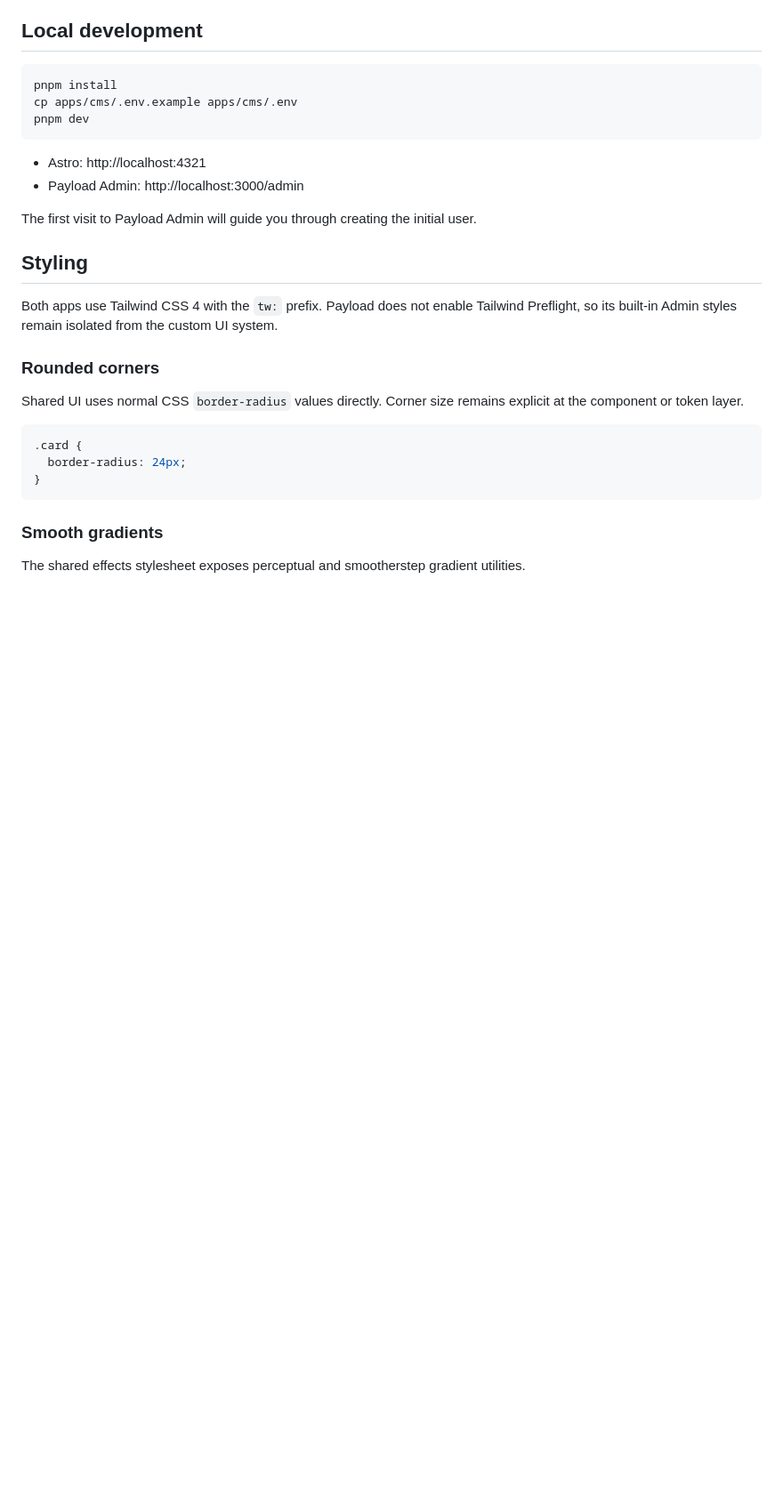
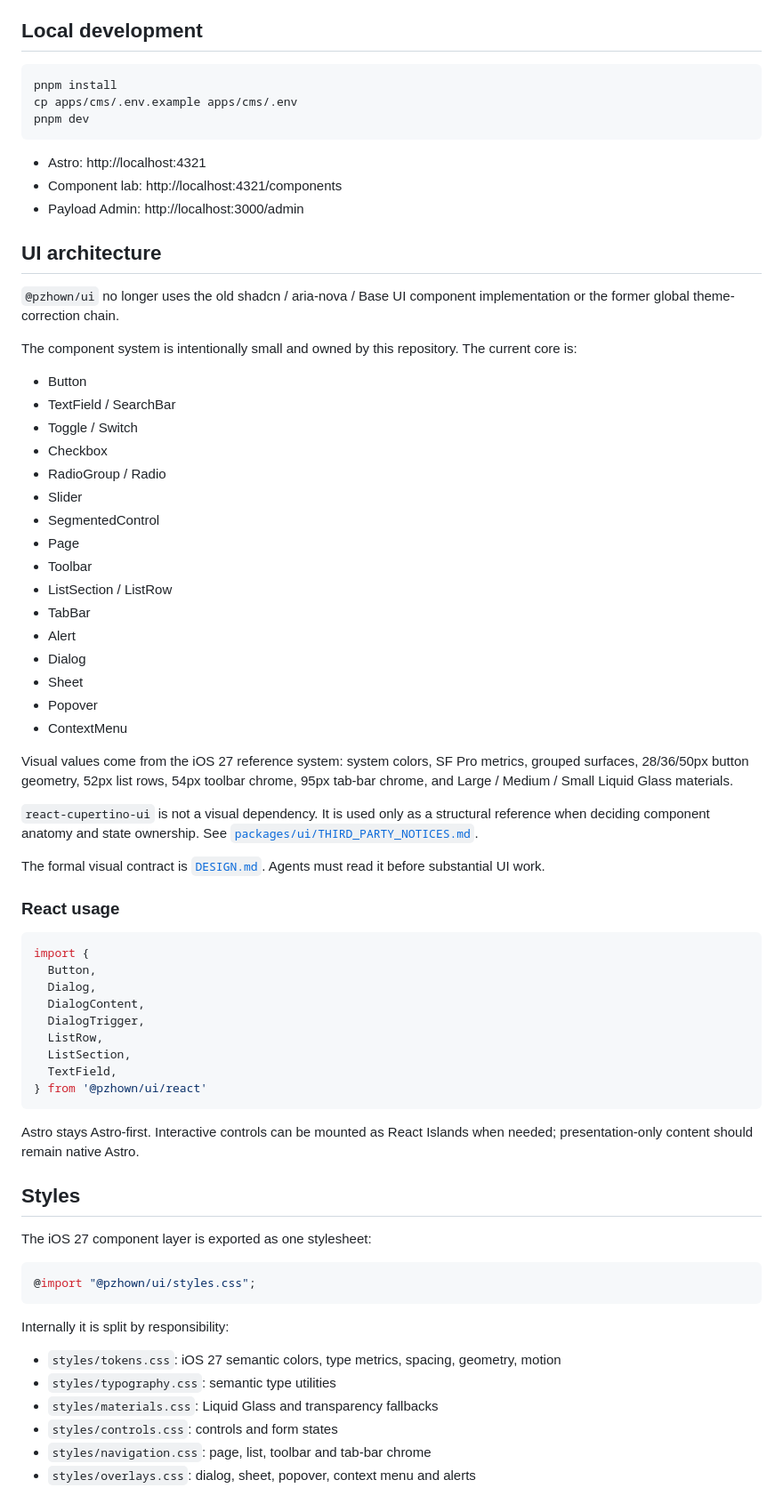
Before and after one commit to PzHown/pzhown_dot_cn, a Markdown page: README.md, the part around one of its changes. Shown at 89% size. Drawn GitHub-style; blank space fills up the shorter version.

````diff
--- a/README.md
+++ b/README.md
@@ -25,25 +27,68 @@ pnpm dev
 ```
 
 - Astro: http://localhost:4321
+- Component lab: http://localhost:4321/components
 - Payload Admin: http://localhost:3000/admin
 
-The first visit to Payload Admin will guide you through creating the initial user.
+## UI architecture
 
-## Styling
+`@pzhown/ui` no longer uses the old shadcn / aria-nova / Base UI component implementation or the former global theme-correction chain.
 
-Both apps use Tailwind CSS 4 with the `tw:` prefix. Payload does not enable Tailwind Preflight, so its built-in Admin styles remain isolated from the custom UI system.
+The component system is intentionally small and owned by this repository. The current core is:
 
-### Rounded corners
+- Button
+- TextField / SearchBar
+- Toggle / Switch
+- Checkbox
+- RadioGroup / Radio
+- Slider
+- SegmentedControl
+- Page
+- Toolbar
+- ListSection / ListRow
+- TabBar
+- Alert
+- Dialog
+- Sheet
+- Popover
+- ContextMenu
 
-Shared UI uses normal CSS `border-radius` values directly. Corner size remains explicit at the component or token layer.
+Visual values come from the iOS 27 reference system: system colors, SF Pro metrics, grouped surfaces, 28/36/50px button geometry, 52px list rows, 54px toolbar chrome, 95px tab-bar chrome, and Large / Medium / Small Liquid Glass materials.
+
+`react-cupertino-ui` is not a visual dependency. It is used only as a structural reference when deciding component anatomy and state ownership. See [`packages/ui/THIRD_PARTY_NOTICES.md`](./packages/ui/THIRD_PARTY_NOTICES.md).
+
+The formal visual contract is [`DESIGN.md`](./DESIGN.md). Agents must read it before substantial UI work.
+
+### React usage
+
+```tsx
+import {
+  Button,
+  Dialog,
+  DialogContent,
+  DialogTrigger,
+  ListRow,
+  ListSection,
+  TextField,
+} from '@pzhown/ui/react'
+```
+
+Astro stays Astro-first. Interactive controls can be mounted as React Islands when needed; presentation-only content should remain native Astro.
+
+## Styles
+
+The iOS 27 component layer is exported as one stylesheet:
 
 ```css
-.card {
-  border-radius: 24px;
-}
+@import "@pzhown/ui/styles.css";
 ```
 
-### Smooth gradients
+Internally it is split by responsibility:
 
-The shared effects stylesheet exposes perceptual and smootherstep gradient utilities.
+- `styles/tokens.css`: iOS 27 semantic colors, type metrics, spacing, geometry, motion
+- `styles/typography.css`: semantic type utilities
+- `styles/materials.css`: Liquid Glass and transparency fallbacks
+- `styles/controls.css`: controls and form states
+- `styles/navigation.css`: page, list, toolbar and tab-bar chrome
+- `styles/overlays.css`: dialog, sheet, popover, context menu and alerts
 
````
Also changed, not shown: other parts of README.md (+32 -87 lines), AGENTS.md (+52 -54 lines), HUMAN.md (+37 -15 lines).
